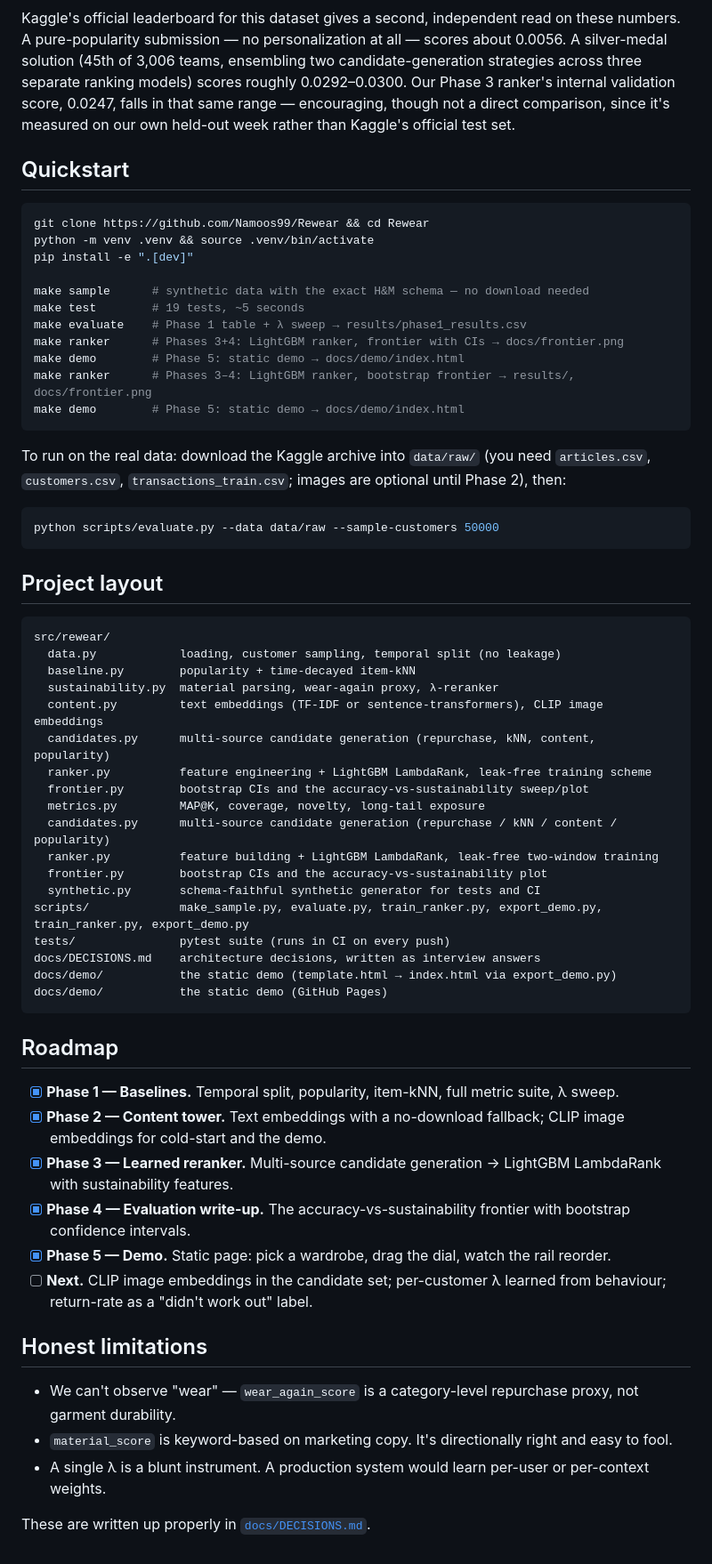
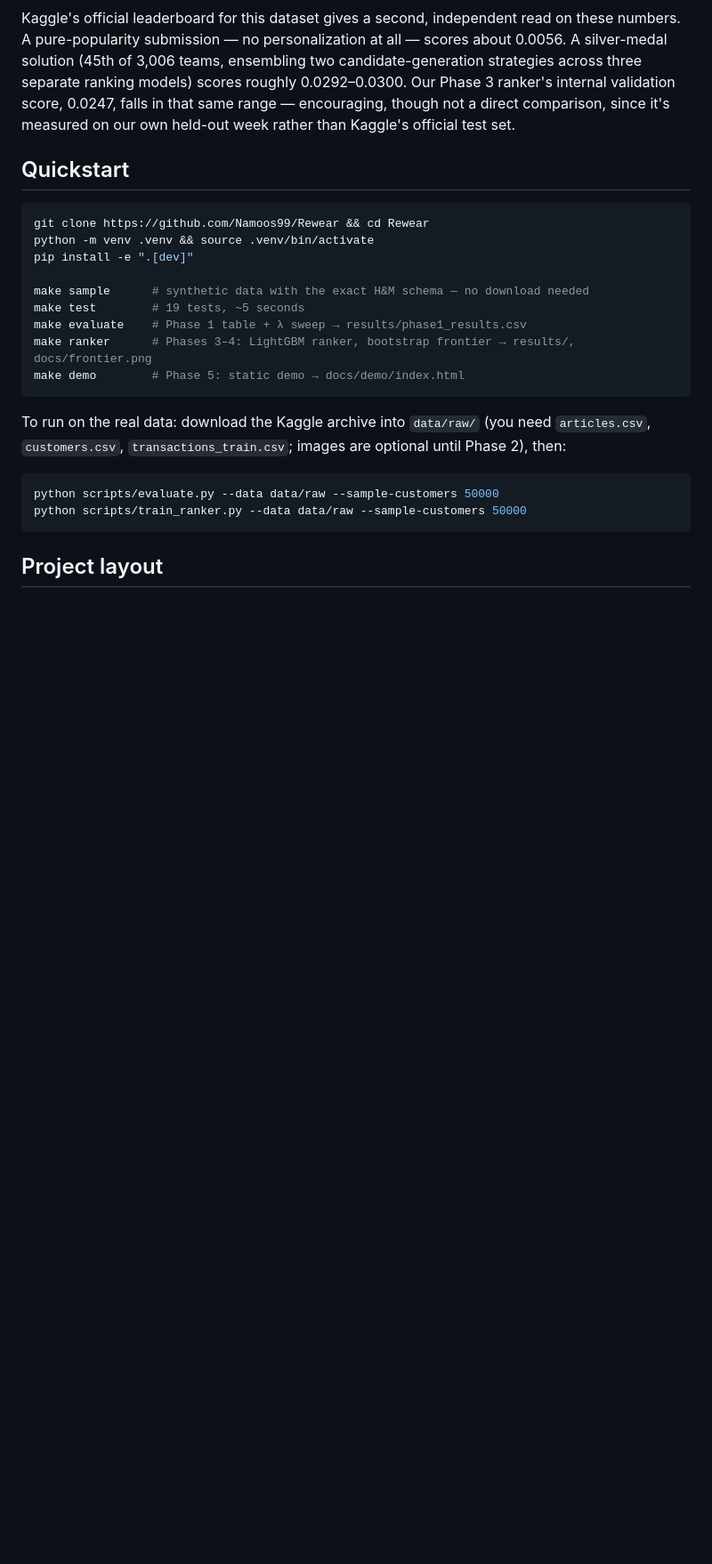
Before and after one commit to Namoos99/Rewear, a Markdown page: README.md, the part around the change. Shown at 89% size. Rendered like a GitHub page; blank space fills up the shorter version.

````diff
--- a/README.md
+++ b/README.md
@@ -75,8 +75,6 @@ pip install -e ".[dev]"
 make sample      # synthetic data with the exact H&M schema — no download needed
 make test        # 19 tests, ~5 seconds
 make evaluate    # Phase 1 table + λ sweep → results/phase1_results.csv
-make ranker      # Phases 3+4: LightGBM ranker, frontier with CIs → docs/frontier.png
-make demo        # Phase 5: static demo → docs/demo/index.html
 make ranker      # Phases 3–4: LightGBM ranker, bootstrap frontier → results/, docs/frontier.png
 make demo        # Phase 5: static demo → docs/demo/index.html
 ```
@@ -85,44 +83,7 @@ To run on the real data: download the Kaggle archive into `data/raw/` (you need
 
 ```bash
 python scripts/evaluate.py --data data/raw --sample-customers 50000
+python scripts/train_ranker.py --data data/raw --sample-customers 50000
 ```
 
 ## Project layout
-
-```
-src/rewear/
-  data.py            loading, customer sampling, temporal split (no leakage)
-  baseline.py        popularity + time-decayed item-kNN
-  sustainability.py  material parsing, wear-again proxy, λ-reranker
-  content.py         text embeddings (TF-IDF or sentence-transformers), CLIP image embeddings
-  candidates.py      multi-source candidate generation (repurchase, kNN, content, popularity)
-  ranker.py          feature engineering + LightGBM LambdaRank, leak-free training scheme
-  frontier.py        bootstrap CIs and the accuracy-vs-sustainability sweep/plot
-  metrics.py         MAP@K, coverage, novelty, long-tail exposure
-  candidates.py      multi-source candidate generation (repurchase / kNN / content / popularity)
-  ranker.py          feature building + LightGBM LambdaRank, leak-free two-window training
-  frontier.py        bootstrap CIs and the accuracy-vs-sustainability plot
-  synthetic.py       schema-faithful synthetic generator for tests and CI
-scripts/             make_sample.py, evaluate.py, train_ranker.py, export_demo.py, train_ranker.py, export_demo.py
-tests/               pytest suite (runs in CI on every push)
-docs/DECISIONS.md    architecture decisions, written as interview answers
-docs/demo/           the static demo (template.html → index.html via export_demo.py)
-docs/demo/           the static demo (GitHub Pages)
-```
-
-## Roadmap
-
-- [x] **Phase 1 — Baselines.** Temporal split, popularity, item-kNN, full metric suite, λ sweep.
-- [x] **Phase 2 — Content tower.** Text embeddings with a no-download fallback; CLIP image embeddings for cold-start and the demo.
-- [x] **Phase 3 — Learned reranker.** Multi-source candidate generation → LightGBM LambdaRank with sustainability features.
-- [x] **Phase 4 — Evaluation write-up.** The accuracy-vs-sustainability frontier with bootstrap confidence intervals.
-- [x] **Phase 5 — Demo.** Static page: pick a wardrobe, drag the dial, watch the rail reorder.
-- [ ] **Next.** CLIP image embeddings in the candidate set; per-customer λ learned from behaviour; return-rate as a "didn't work out" label.
-
-## Honest limitations
-
-- We can't observe "wear" — `wear_again_score` is a category-level repurchase proxy, not garment durability.
-- `material_score` is keyword-based on marketing copy. It's directionally right and easy to fool.
-- A single λ is a blunt instrument. A production system would learn per-user or per-context weights.
-
-These are written up properly in [`docs/DECISIONS.md`](docs/DECISIONS.md).
````
